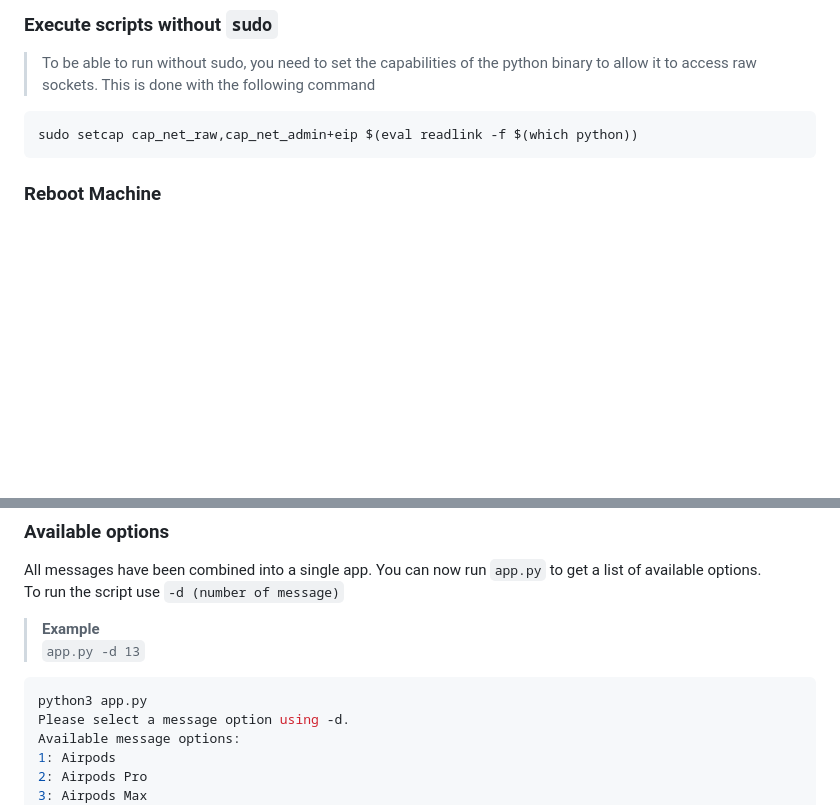
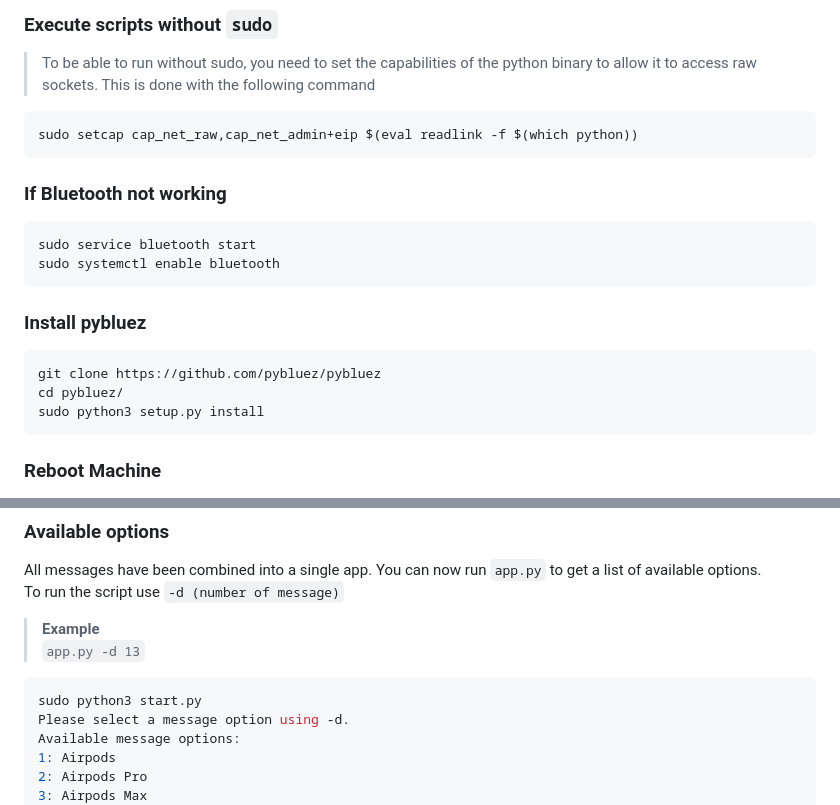
Before and after one commit to ThemeHackers/AppleBLE, a Markdown page: README.md, 2 parts joined by grey strips. Drawn GitHub-style; blank space fills up the shorter version.

````diff
--- a/README.md
+++ b/README.md
@@ -56,7 +56,17 @@ sudo pip install -r requirements.txt
 ```bash
 sudo setcap cap_net_raw,cap_net_admin+eip $(eval readlink -f $(which python))
 ```
-
+### If Bluetooth not working
+```base
+sudo service bluetooth start
+sudo systemctl enable bluetooth
+```
+### Install pybluez
+```base
+git clone https://github.com/pybluez/pybluez
+cd pybluez/
+sudo python3 setup.py install
+```
 ### Reboot Machine
 Several users have reported the need for a reboot after installing the bluetooth packages in order for everything to work properly.
 
@@ -80,7 +90,7 @@ To run the script use `-d (number of message)`
 > `app.py -d 13`
 
 ```python
-python3 app.py
+sudo python3 start.py
 Please select a message option using -d.
 Available message options:
 1: Airpods
````
